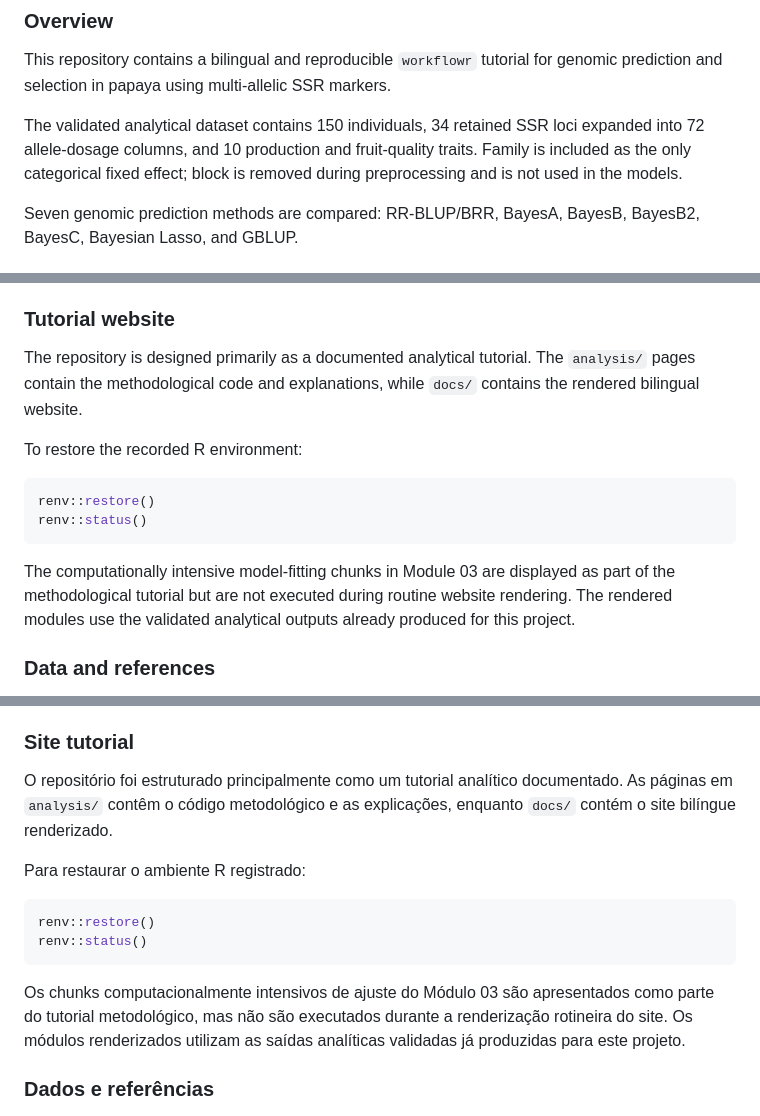
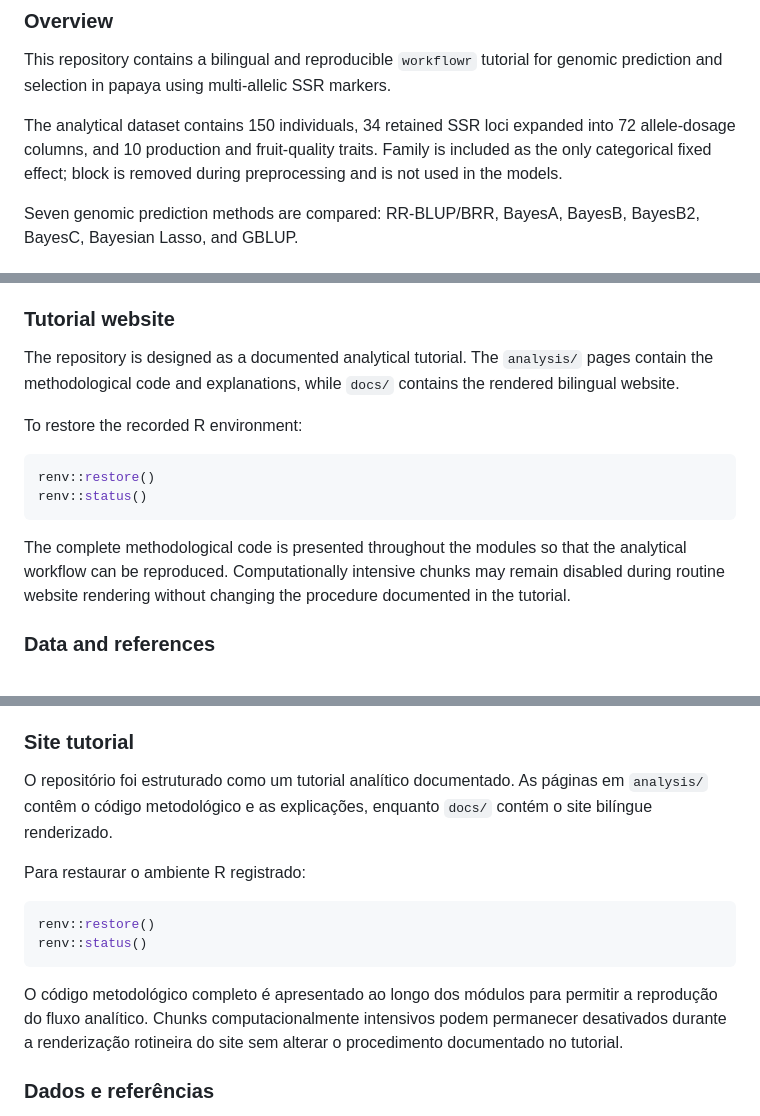
Before and after one commit to WevertonGomesCosta/Bayesian-ridge-regression-papaya, a Markdown page: README.md, 3 parts joined by grey strips. Drawn GitHub-style.

Commit message:
Refine tutorial-facing reproducibility language

````diff
--- a/README.md
+++ b/README.md
@@ -10,7 +10,7 @@
 
 This repository contains a bilingual and reproducible `workflowr` tutorial for genomic prediction and selection in papaya using multi-allelic SSR markers.
 
-The validated analytical dataset contains 150 individuals, 34 retained SSR loci expanded into 72 allele-dosage columns, and 10 production and fruit-quality traits. Family is included as the only categorical fixed effect; block is removed during preprocessing and is not used in the models.
+The analytical dataset contains 150 individuals, 34 retained SSR loci expanded into 72 allele-dosage columns, and 10 production and fruit-quality traits. Family is included as the only categorical fixed effect; block is removed during preprocessing and is not used in the models.
 
 Seven genomic prediction methods are compared: RR-BLUP/BRR, BayesA, BayesB, BayesB2, BayesC, Bayesian Lasso, and GBLUP.
 
@@ -36,7 +36,7 @@ The detailed analytical workflow, including fixed effects, matrix construction,
 
 ### Tutorial website
 
-The repository is designed primarily as a documented analytical tutorial. The `analysis/` pages contain the methodological code and explanations, while `docs/` contains the rendered bilingual website.
+The repository is designed as a documented analytical tutorial. The `analysis/` pages contain the methodological code and explanations, while `docs/` contains the rendered bilingual website.
 
 To restore the recorded R environment:
 
@@ -45,7 +45,7 @@ renv::restore()
 renv::status()
 ```
 
-The computationally intensive model-fitting chunks in Module 03 are displayed as part of the methodological tutorial but are not executed during routine website rendering. The rendered modules use the validated analytical outputs already produced for this project.
+The complete methodological code is presented throughout the modules so that the analytical workflow can be reproduced. Computationally intensive chunks may remain disabled during routine website rendering without changing the procedure documented in the tutorial.
 
 ### Data and references
 
@@ -89,7 +89,7 @@ O fluxo analítico detalhado, incluindo efeitos fixos, construção das matrizes
 
 ### Site tutorial
 
-O repositório foi estruturado principalmente como um tutorial analítico documentado. As páginas em `analysis/` contêm o código metodológico e as explicações, enquanto `docs/` contém o site bilíngue renderizado.
+O repositório foi estruturado como um tutorial analítico documentado. As páginas em `analysis/` contêm o código metodológico e as explicações, enquanto `docs/` contém o site bilíngue renderizado.
 
 Para restaurar o ambiente R registrado:
 
@@ -98,7 +98,7 @@ renv::restore()
 renv::status()
 ```
 
-Os chunks computacionalmente intensivos de ajuste do Módulo 03 são apresentados como parte do tutorial metodológico, mas não são executados durante a renderização rotineira do site. Os módulos renderizados utilizam as saídas analíticas validadas já produzidas para este projeto.
+O código metodológico completo é apresentado ao longo dos módulos para permitir a reprodução do fluxo analítico. Chunks computacionalmente intensivos podem permanecer desativados durante a renderização rotineira do site sem alterar o procedimento documentado no tutorial.
 
 ### Dados e referências
 
````
Also changed, not shown: other parts of README.md (+1 -1 lines).
